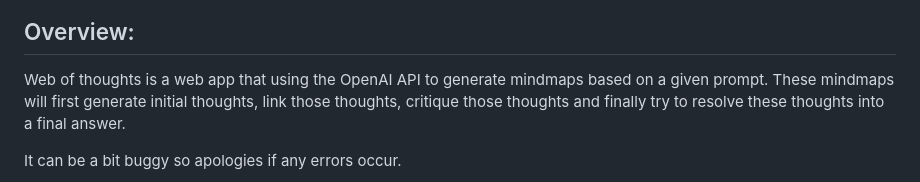
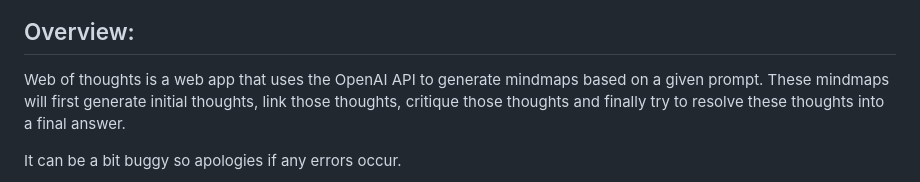
Before and after one commit to Camais03/Web-of-Thoughts, a Markdown page: README.md, the part around the change. GitHub-like rendering.

```diff
--- a/README.md
+++ b/README.md
@@ -3,7 +3,7 @@
 ![](https://github.com/Camais03/Web-of-Thoughts/blob/main/readme/Main%20Page.PNG)
 
 ## Overview:
-Web of thoughts is a web app that using the OpenAI API to generate mindmaps based on a given prompt. These mindmaps will first generate initial thoughts, link those thoughts, critique those thoughts and finally try to resolve these thoughts into a final answer.
+Web of thoughts is a web app that uses the OpenAI API to generate mindmaps based on a given prompt. These mindmaps will first generate initial thoughts, link those thoughts, critique those thoughts and finally try to resolve these thoughts into a final answer.
 
 It can be a bit buggy so apologies if any errors occur.
 
```
